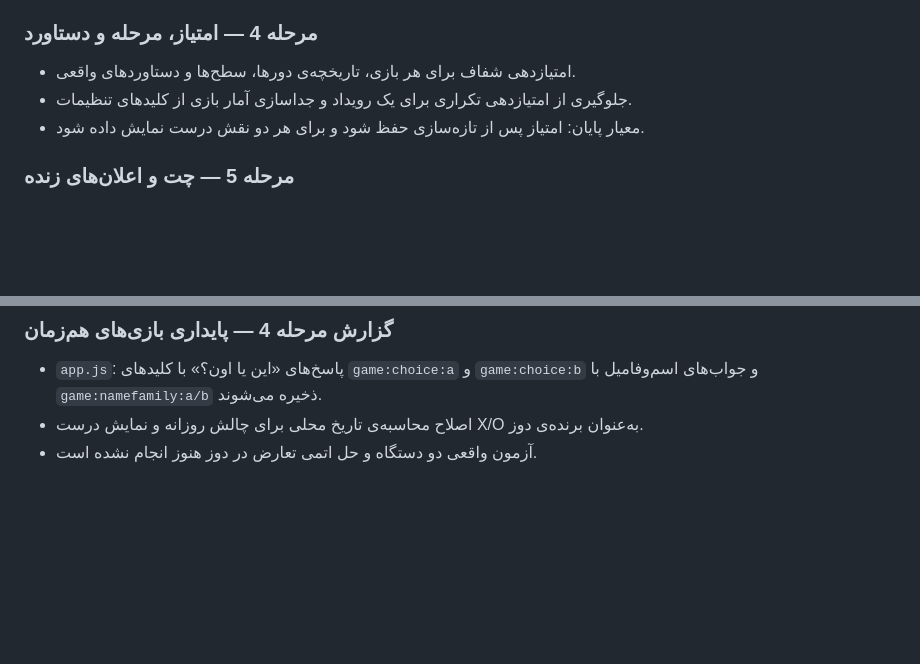
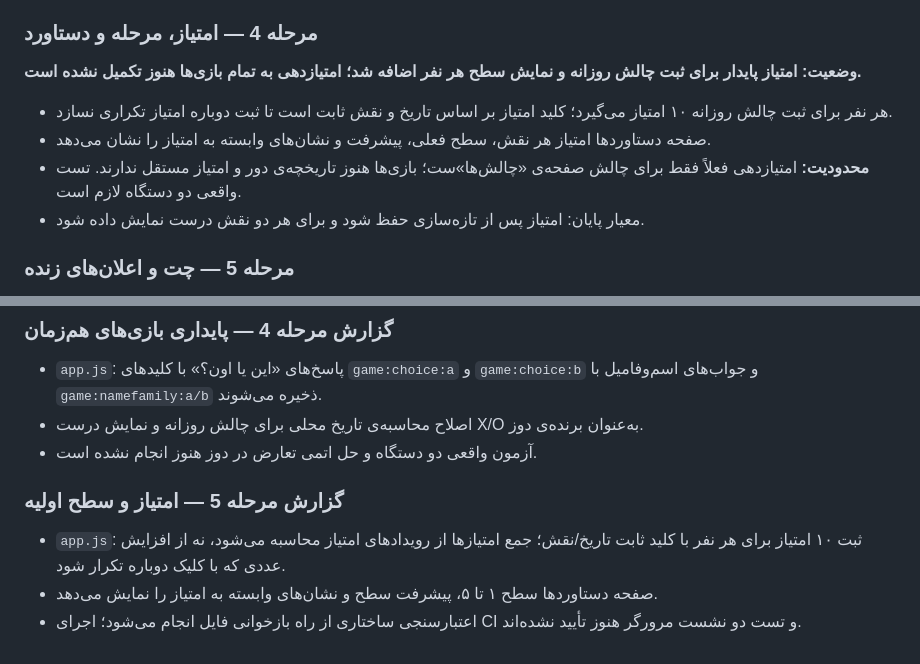
Before and after one commit to mr-aiza/Love, a Markdown page: IMPLEMENTATION-ROADMAP.md, 2 parts joined by grey strips. Rendered like a GitHub page; blank space fills up the shorter version.

Commit message:
Document challenge scoring and level progression

```diff
--- a/IMPLEMENTATION-ROADMAP.md
+++ b/IMPLEMENTATION-ROADMAP.md
@@ -42,8 +42,10 @@
 - معیار پایان: دو مرورگر/گوشی، قطع و وصل شبکه، تازه‌سازی صفحه و شروع دوباره‌ی دور آزمایش شوند.
 
 ### مرحله 4 — امتیاز، مرحله و دستاورد
-- امتیازدهی شفاف برای هر بازی، تاریخچه‌ی دورها، سطح‌ها و دستاوردهای واقعی.
-- جلوگیری از امتیازدهی تکراری برای یک رویداد و جداسازی آمار بازی از کلیدهای تنظیمات.
+**وضعیت: امتیاز پایدار برای ثبت چالش روزانه و نمایش سطح هر نفر اضافه شد؛ امتیازدهی به تمام بازی‌ها هنوز تکمیل نشده است.**
+- هر نفر برای ثبت چالش روزانه ۱۰ امتیاز می‌گیرد؛ کلید امتیاز بر اساس تاریخ و نقش ثابت است تا ثبت دوباره امتیاز تکراری نسازد.
+- صفحه دستاوردها امتیاز هر نقش، سطح فعلی، پیشرفت و نشان‌های وابسته به امتیاز را نشان می‌دهد.
+- **محدودیت:** امتیازدهی فعلاً فقط برای چالش صفحه‌ی «چالش‌ها»ست؛ بازی‌ها هنوز تاریخچه‌ی دور و امتیاز مستقل ندارند. تست واقعی دو دستگاه لازم است.
 - معیار پایان: امتیاز پس از تازه‌سازی حفظ شود و برای هر دو نقش درست نمایش داده شود.
 
 ### مرحله 5 — چت و اعلان‌های زنده
@@ -82,3 +84,9 @@
 - `app.js`: پاسخ‌های «این یا اون؟» با کلیدهای `game:choice:a` و `game:choice:b` و جواب‌های اسم‌وفامیل با `game:namefamily:a/b` ذخیره می‌شوند.
 - اصلاح محاسبه‌ی تاریخ محلی برای چالش روزانه و نمایش درست X/O به‌عنوان برنده‌ی دوز.
 - آزمون واقعی دو دستگاه و حل اتمی تعارض در دوز هنوز انجام نشده است.
+
+
+### گزارش مرحله 5 — امتیاز و سطح اولیه
+- `app.js`: ثبت ۱۰ امتیاز برای هر نفر با کلید ثابت تاریخ/نقش؛ جمع امتیازها از رویدادهای امتیاز محاسبه می‌شود، نه از افزایش عددی که با کلیک دوباره تکرار شود.
+- صفحه دستاوردها سطح ۱ تا ۵، پیشرفت سطح و نشان‌های وابسته به امتیاز را نمایش می‌دهد.
+- اعتبارسنجی ساختاری از راه بازخوانی فایل انجام می‌شود؛ اجرای CI و تست دو نشست مرورگر هنوز تأیید نشده‌اند.
```
